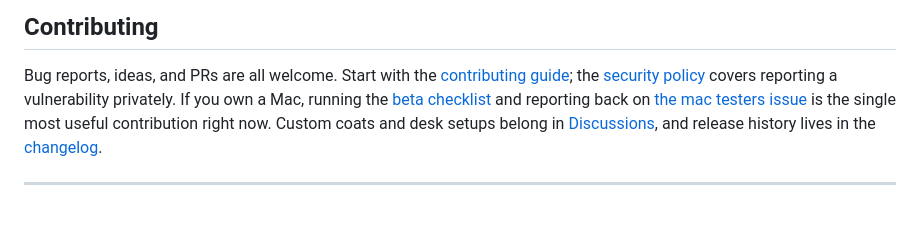
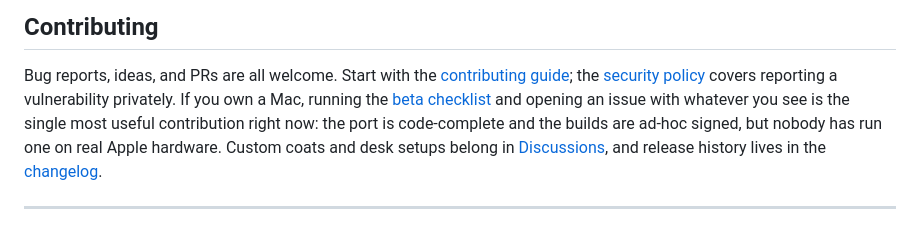
Before and after one commit to JOhnsonKC201/pixelcat, a Markdown page: README.md, the part around the change. Rendered like a GitHub page.

Commit message:
docs(readme): point mac testers at a fresh issue, not one stale one
The mac call linked issue #20, which was written for v0.2.0 under the old repo
name and told testers to right-click and Open. That advice is wrong now: those
builds were not unsigned but broken-signed, which macOS reports as "damaged"
with no override, and the ad-hoc signing that fixed it shipped since. A tester
following it would have hit a dead end and concluded the app was broken.

```diff
--- a/README.md
+++ b/README.md
@@ -673,9 +673,9 @@ Electron · HTML canvas · Web Audio · [`uiohook-napi`](https://github.com/Snos
 Bug reports, ideas, and PRs are all welcome. Start with the
 [contributing guide](CONTRIBUTING.md); the [security policy](SECURITY.md)
 covers reporting a vulnerability privately. If you own a Mac, running the
-[beta checklist](#build-a-standalone-app) and reporting back on
-[the mac testers issue](https://github.com/JOhnsonKC201/pixelpets/issues/20) is
-the single most useful contribution right now. Custom coats and desk setups
+[beta checklist](#build-a-standalone-app) and opening an issue with whatever you
+see is the single most useful contribution right now: the port is code-complete
+and the builds are ad-hoc signed, but nobody has run one on real Apple hardware. Custom coats and desk setups
 belong in [Discussions](https://github.com/JOhnsonKC201/pixelpets/discussions),
 and release history lives in the [changelog](CHANGELOG.md).
 
```
